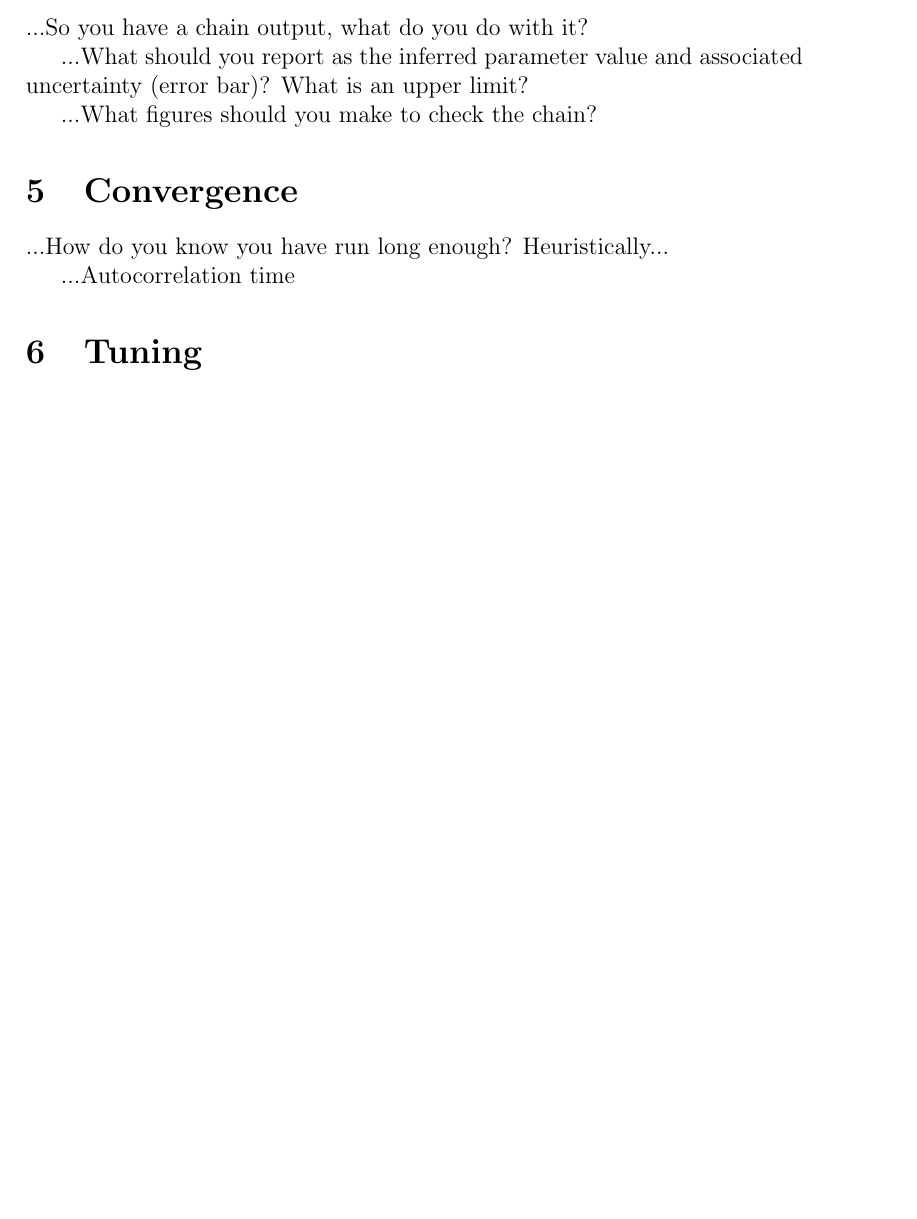
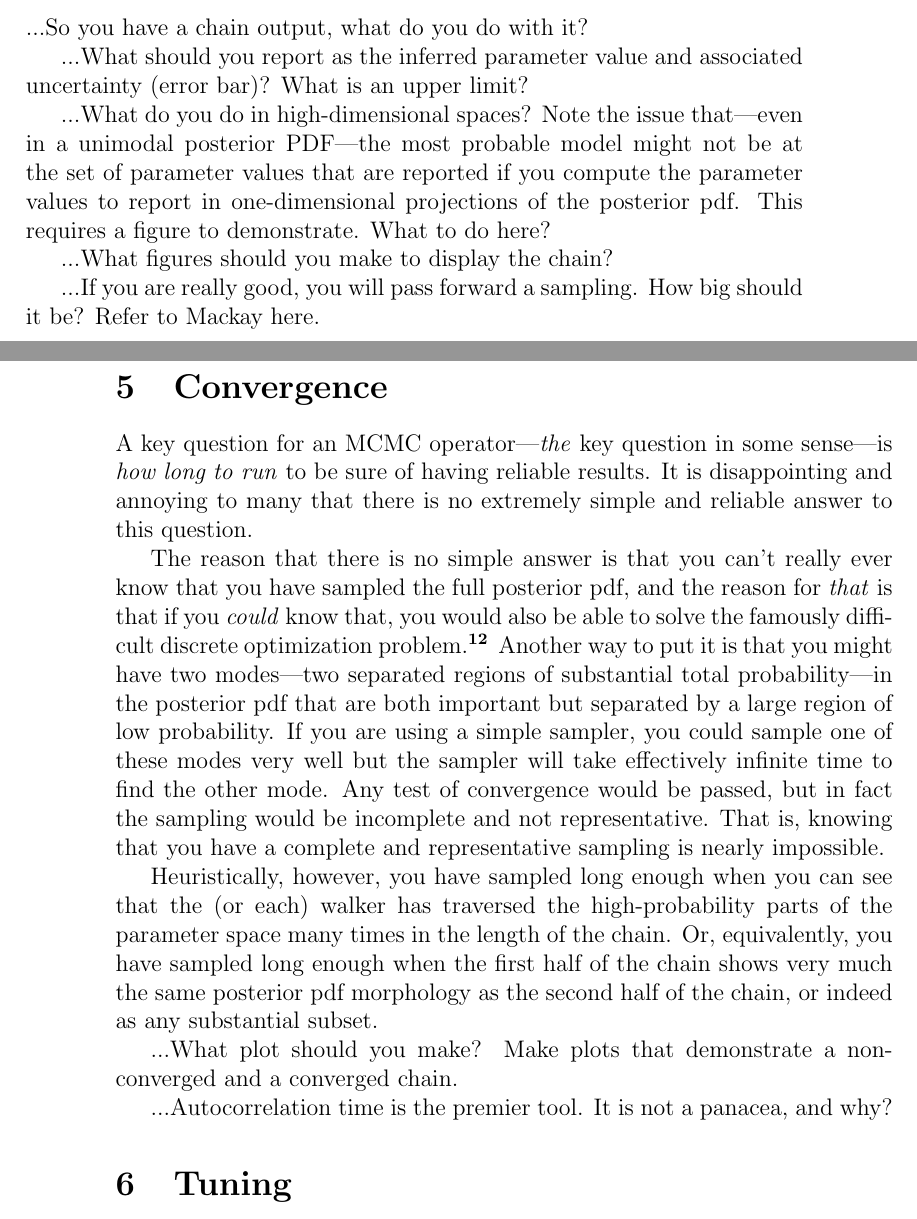
Before and after one commit to davidwhogg/mcmc, a LaTeX paper (mcmc.tex): part of page 3 of 6 before the commit and two parts of pages 3 and 4 of 7 after it, the two joined at a grey line, cut so that both start at the same text, the shorter picture padded with empty space. Compiled offline with pdfLaTeX.

Commit message:
are you converged?

```diff
--- a/mcmc.tex
+++ b/mcmc.tex
@@ -219,13 +219,52 @@ pdf!
 ...What should you report as the inferred parameter value and
 associated uncertainty (error bar)?  What is an upper limit?
 
-...What figures should you make to check the chain?
+...What do you do in high-dimensional spaces?  Note the issue
+that---even in a unimodal posterior PDF---the most probable model
+might not be at the set of parameter values that are reported if you
+compute the parameter values to report in one-dimensional projections
+of the posterior pdf.  This requires a figure to demonstrate.  What to
+do here?
+
+...What figures should you make to display the chain?
+
+...If you are really good, you will pass forward a sampling.  How big
+should it be?  Refer to Mackay here.
 
 \section{Convergence}
 
-...How do you know you have run long enough?  Heuristically...
+A key question for an MCMC operator---\emph{the} key question in some
+sense---is \emph{how long to run} to be sure of having reliable
+results.
+It is disappointing and annoying to many that there is no extremely
+simple and reliable answer to this question.
 
-...Autocorrelation time
+The reason that there is no simple answer is that you can't really
+ever know that you have sampled the full posterior pdf, and the reason
+for \emph{that} is that if you \emph{could} know that, you would also
+be able to solve the famously difficult discrete optimization
+problem.\note{explain this remark and cite something here}
+Another way to put it is that you might have two modes---two separated
+regions of substantial total probability---in the posterior pdf that
+are both important but separated by a large region of low probability.
+If you are using a simple sampler, you could sample one of these modes
+very well but the sampler will take effectively infinite time to find
+the other mode.
+Any test of convergence would be passed, but in fact the sampling
+would be incomplete and not representative.
+That is, knowing that you have a complete and representative sampling
+is nearly impossible.
+
+Heuristically, however, you have sampled long enough when you can see
+that the (or each) walker has traversed the high-probability parts of
+the parameter space many times in the length of the chain.
+Or, equivalently, you have sampled long enough when the first half of
+the chain shows very much the same posterior pdf morphology as the
+second half of the chain, or indeed as any substantial subset.
+
+...What plot should you make?  Make plots that demonstrate a non-converged and a converged chain.
+
+...Autocorrelation time is the premier tool.  It is not a panacea, and why?
 
 \section{Tuning}
 
```
